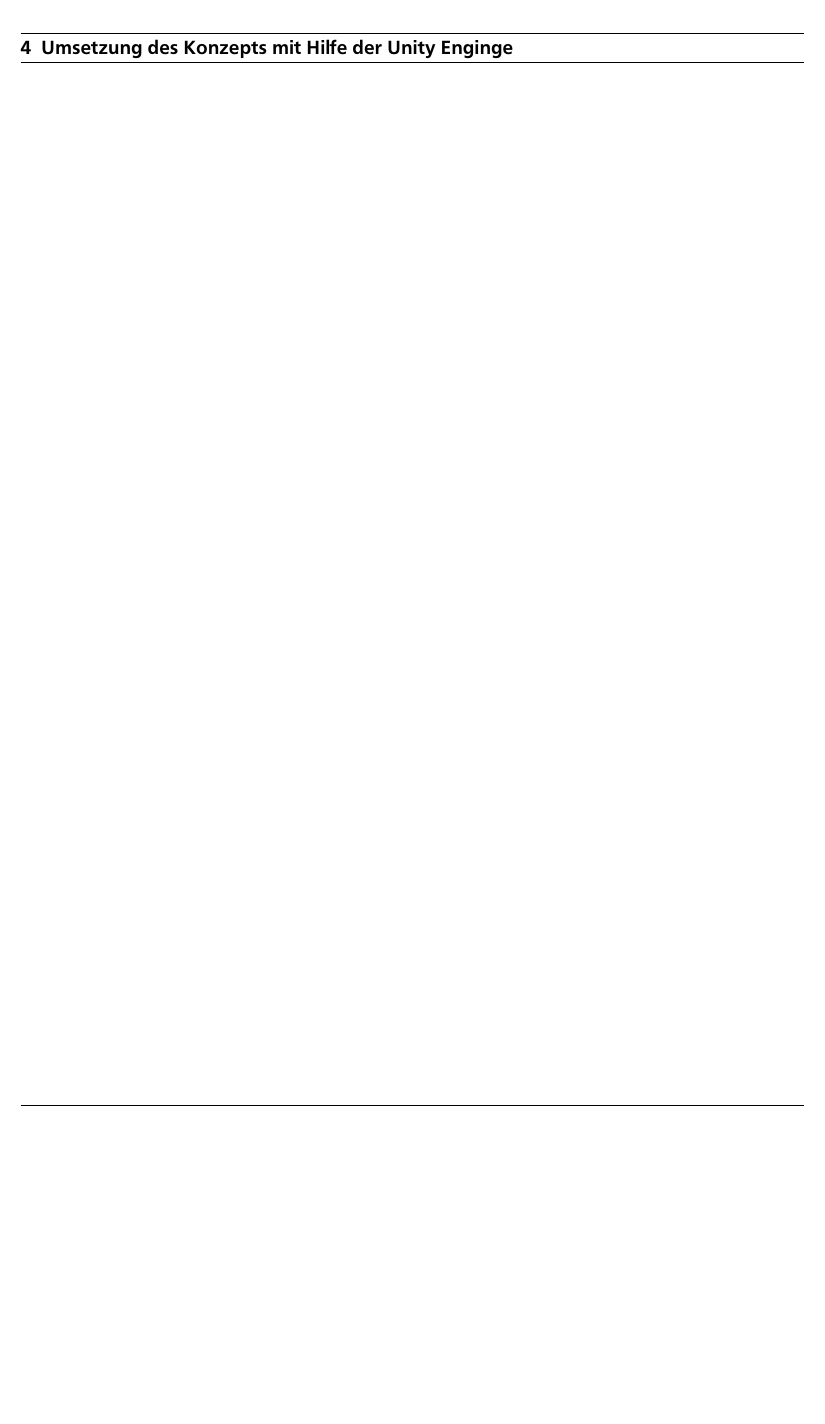
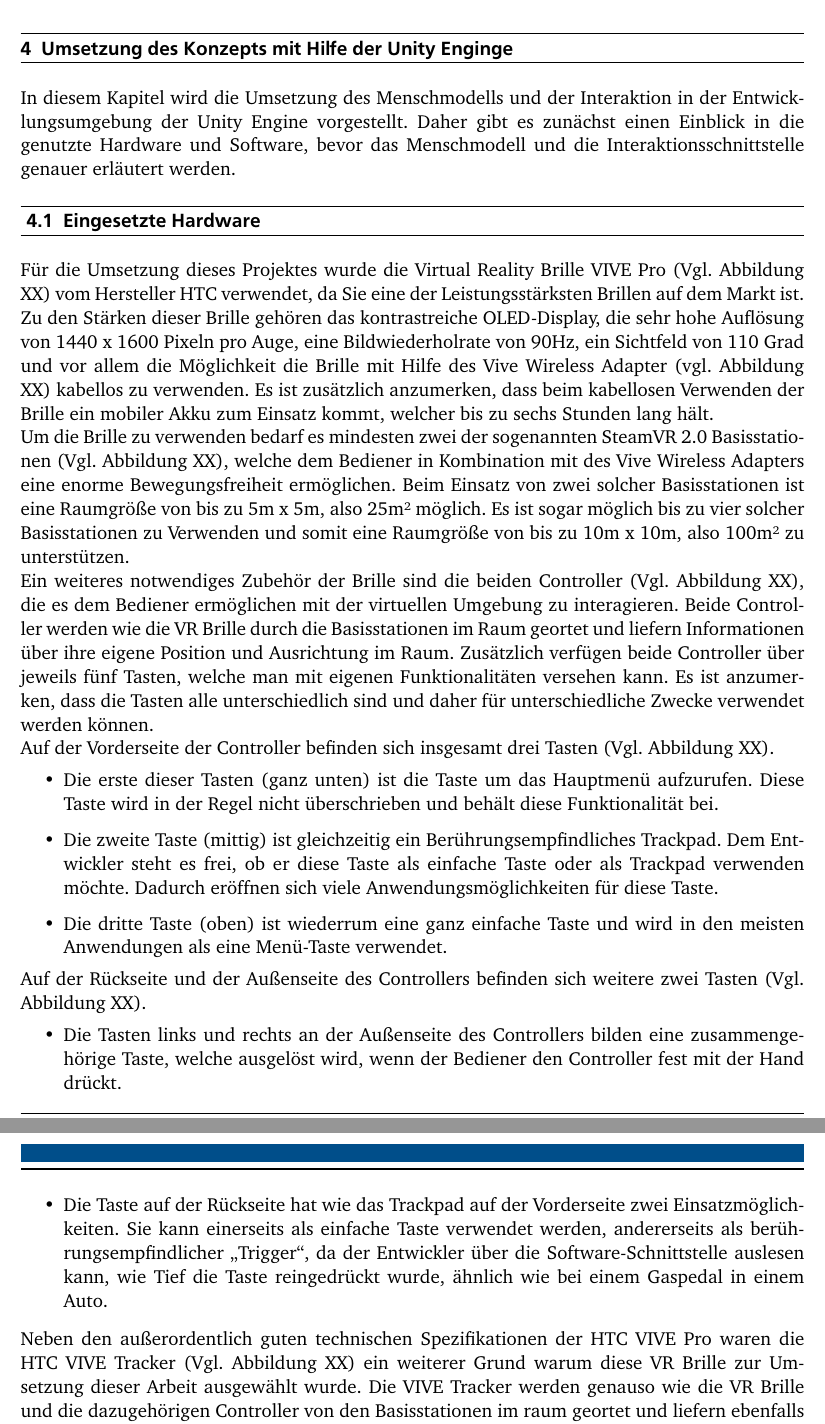
Before and after one commit to ElvirSin/Thesis-LaTeX, a LaTeX thesis (LATEX Ausarbeitung/BachelorThesis.tex, which reads LATEX Ausarbeitung/Kapitel/Kapitel4_InteraktionMitDerUmgebung.tex): part of page 33 of 33 before the commit and two parts of pages 33 and 34 of 34 after it, the two joined at a grey line, cut so that both start at the same text, the shorter picture padded with empty space. The pictures show the PDF file LATEX Ausarbeitung/BachelorThesis.pdf that the author committed with the source.

Commit message:
4anfang
4anfang

```diff
--- a/LATEX Ausarbeitung/Kapitel/Kapitel4_InteraktionMitDerUmgebung.tex
+++ b/LATEX Ausarbeitung/Kapitel/Kapitel4_InteraktionMitDerUmgebung.tex
@@ -1,2 +1,37 @@
 %--------------------------------------------------------------------------------------------------
 \chapter{Umsetzung des Konzepts mit Hilfe der Unity Enginge}\label{cha:Umsetzung}
+In diesem Kapitel wird die Umsetzung des Menschmodells und der Interaktion in der Entwicklungsumgebung der Unity Engine vorgestellt. Daher gibt es zunächst einen Einblick in die genutzte Hardware und Software, bevor das Menschmodell und die Interaktionsschnittstelle genauer erläutert werden.
+%--------------------------------------------------------------------------------------------------
+\section{Eingesetzte Hardware}\label{sec:Hardware}
+Für die Umsetzung dieses Projektes wurde die Virtual Reality Brille VIVE Pro (Vgl. Abbildung XX) vom Hersteller HTC verwendet, da Sie eine der Leistungsstärksten Brillen auf dem Markt ist. Zu den Stärken dieser Brille gehören das kontrastreiche OLED-Display, die sehr hohe Auflösung von 1440 x 1600 Pixeln pro Auge, eine Bildwiederholrate von 90Hz, ein Sichtfeld von 110 Grad und vor allem die Möglichkeit die Brille mit Hilfe des Vive Wireless Adapter (vgl. Abbildung XX) kabellos zu verwenden. Es ist zusätzlich anzumerken, dass beim kabellosen Verwenden der Brille ein mobiler Akku zum Einsatz kommt, welcher bis zu sechs Stunden lang hält.
+\newline
+Um die Brille zu verwenden bedarf es mindesten zwei der sogenannten SteamVR 2.0 Basisstationen (Vgl. Abbildung XX), welche dem Bediener in Kombination mit des Vive Wireless Adapters eine enorme Bewegungsfreiheit ermöglichen. Beim Einsatz von zwei solcher Basisstationen ist eine Raumgröße von bis zu 5m x 5m, also 25m² möglich. Es ist sogar möglich bis zu vier solcher Basisstationen zu Verwenden und somit eine Raumgröße von bis zu 10m x 10m, also 100m² zu unterstützen.
+\newline
+Ein weiteres notwendiges Zubehör der Brille sind die beiden Controller (Vgl. Abbildung XX), die es dem Bediener ermöglichen mit der virtuellen Umgebung zu interagieren. Beide Controller werden wie die VR Brille durch die Basisstationen im Raum geortet und liefern Informationen über ihre eigene Position und Ausrichtung im Raum. Zusätzlich verfügen beide Controller über jeweils fünf Tasten, welche man mit eigenen Funktionalitäten versehen kann. Es ist anzumerken, dass die Tasten alle unterschiedlich sind und daher für unterschiedliche Zwecke verwendet werden können.
+\newline
+Auf der Vorderseite der Controller befinden sich insgesamt drei Tasten (Vgl. Abbildung XX).
+\begin{itemize}
+	\item Die erste dieser Tasten (ganz unten) ist die Taste um das Hauptmenü aufzurufen. Diese
+	Taste wird in der Regel nicht überschrieben und behält diese Funktionalität bei.
+	\item Die zweite Taste (mittig) ist gleichzeitig ein Berührungsempfindliches Trackpad. Dem
+	Entwickler steht es frei, ob er diese Taste als einfache Taste oder als Trackpad verwenden
+	möchte. Dadurch eröffnen sich viele Anwendungsmöglichkeiten für diese Taste.
+	\item Die dritte Taste (oben) ist wiederrum eine ganz einfache Taste und wird in den meisten
+	Anwendungen als eine Menü-Taste verwendet.
+\end{itemize}
+Auf der Rückseite und der Außenseite des Controllers befinden sich weitere zwei Tasten (Vgl. Abbildung XX).
+\begin{itemize}
+	\item Die Tasten links und rechts an der Außenseite des Controllers bilden eine
+	zusammengehörige Taste, welche ausgelöst wird, wenn der Bediener den Controller fest mit
+	der Hand drückt.
+	\item Die Taste auf der Rückseite hat wie das Trackpad auf der Vorderseite zwei
+	Einsatzmöglichkeiten. Sie kann einerseits als einfache Taste verwendet werden, andererseits
+	als berührungsempfindlicher „Trigger“, da der Entwickler über die Software-Schnittstelle
+	auslesen kann, wie Tief die Taste reingedrückt wurde, ähnlich wie bei einem Gaspedal in
+	einem Auto.
+\end{itemize}
+Neben den außerordentlich guten technischen Spezifikationen der HTC VIVE Pro waren die HTC VIVE Tracker (Vgl. Abbildung XX) ein weiterer Grund warum diese VR Brille zur Umsetzung dieser Arbeit ausgewählt wurde. Die VIVE Tracker werden genauso wie die VR Brille und die dazugehörigen Controller von den Basisstationen im raum geortet und liefern ebenfalls Informationen über ihre Position und Ausrichtung im Raum. Durch den kleinen Formfaktor können die Tracker an beliebigen Objekten befestigt werden um die Bewegung dieser Objekte in der virtuellen Welt abzubilden.
+\newline
+Bei dieser Arbeit kamen die Tracker für die Ortung einzelner Körperteile zum Einsatz, da die Hände und der Kopf werden bereits durch die Controller und die VR Brille abgedeckt wurden. Konkret kamen die Tracker für die Ortung der Füße, der Knie, des Beckens und der Ellenbogen zum Einsatz.
+\newline
+Durch das (?) Zoll Schraubgewinde (Vgl. Abbildung XX) auf der Unterseite lassen sich die Tracker einfach befestigen. Für die Befestigungen am Becken und an den Füßen wurde auf fertige Halterungen zurückgegriffen (Vgl. Abbildung XX). Um die Tracker an den Knien und an den Ellenbogen zu befestigen habe ich mir eigene Halterungen gebaut (Vgl. Abbildung XX). Für diese Halterungen habe ich handelsübliche Knie- und Ellenbogenschoner verwendet. Durch diese Gelenkschoner habe ich Löcher gebohrt und (?) Zoll Schrauben mit Hilfe von Muttern fixiert. Durch das Schraubgewinde auf der Unterseite der Tracker ließen sich die Tracker einfach an diesen Schrauben befestigen.
```
Also changed, not shown: LATEX Ausarbeitung/BachelorThesis.pdf, 4 other files.
